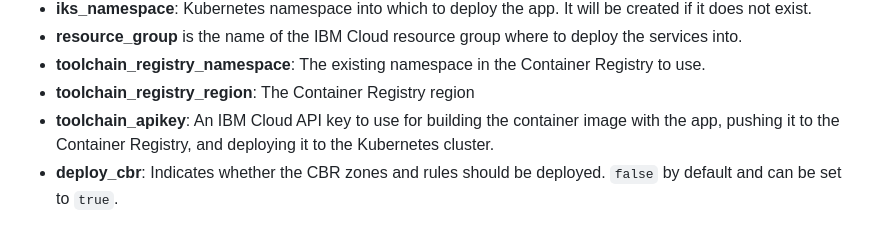
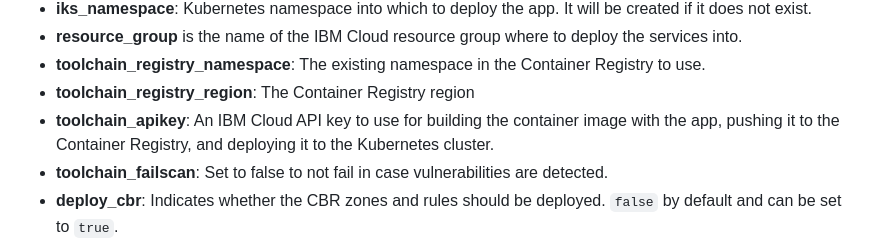
Before and after one commit to IBM-Cloud/secure-file-storage, a Markdown page: README.md, the part around the change. Rendered like a GitHub page.

Commit message:
highlight failscan as a way to unblock toolchain in case image has vulnerabilities

```diff
--- a/README.md
+++ b/README.md
@@ -55,6 +55,7 @@ Configure all required variables:
 - **toolchain_registry_namespace**: The existing namespace in the Container Registry to use.
 - **toolchain_registry_region**: The Container Registry region
 - **toolchain_apikey**: An IBM Cloud API key to use for building the container image with the app, pushing it to the Container Registry, and deploying it to the Kubernetes cluster.
+- **toolchain_failscan**: Set to false to not fail in case vulnerabilities are detected.
 - **deploy_cbr**: Indicates whether the CBR zones and rules should be deployed. `false` by default and can be set to `true`.
 - **cbr_enforcement_mode**: By default, the CBR rules are in `report` mode only. Change and set to `enforced` or `disabled`.
 - **cbr_homezone_iprange**: Can be set to the IP range of your home or bastion network.
```
